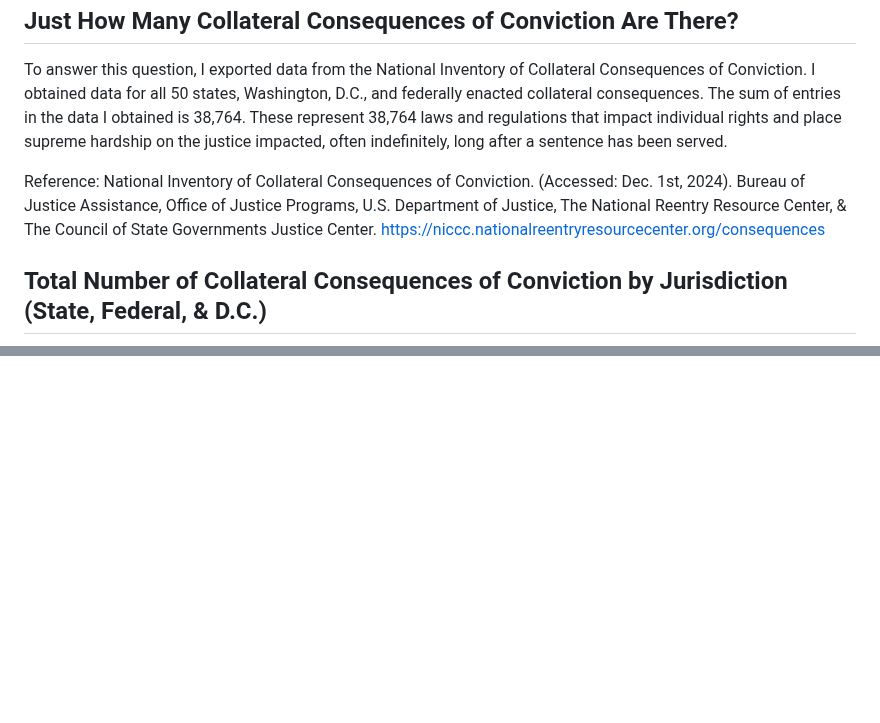
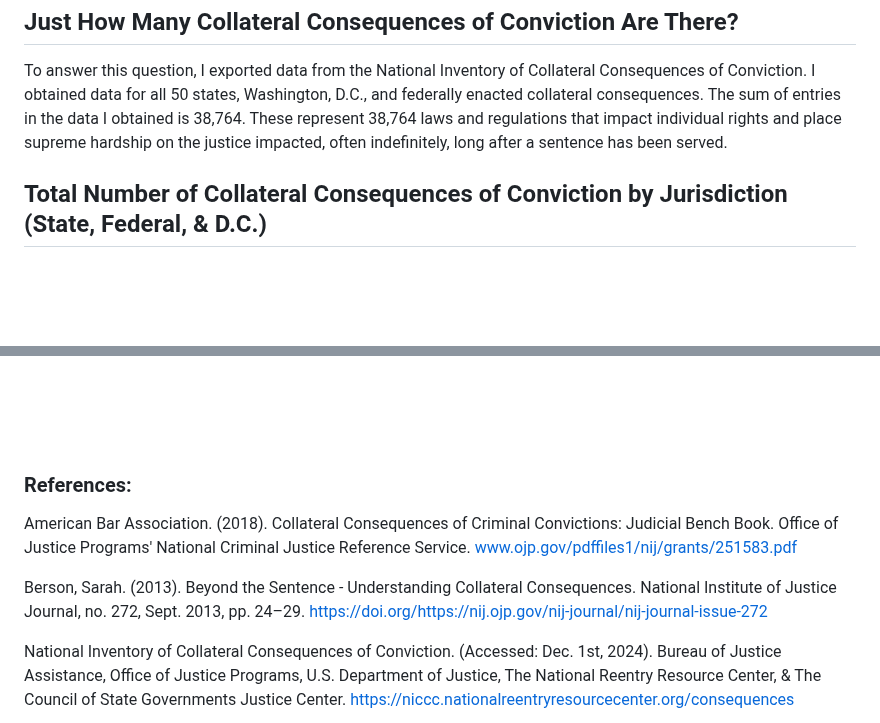
Before and after one commit to your-friendly-neighborhood-programmer/collateral_consequences, a Markdown page: README.md, 2 parts joined by grey strips. GitHub-like rendering; blank space fills up the shorter version.

```diff
--- a/README.md
+++ b/README.md
@@ -10,9 +10,12 @@
     <h2>Just How Many Collateral Consequences of Conviction Are There?</h2>
     <p>To answer this question, I exported data from the National Inventory of Collateral Consequences of Conviction.  I obtained data for all 50 states, Washington, D.C., and federally enacted collateral consequences.  The sum of entries in the data I obtained is 38,764.  These represent 38,764 laws and regulations that impact individual rights and place supreme hardship on the justice impacted, often indefinitely, long after a sentence has been served.</p>
-    <p>Reference: National Inventory of Collateral Consequences of Conviction. (Accessed: Dec. 1st, 2024).  Bureau of Justice Assistance, Office of Justice Programs, U.S. Department of Justice, The National Reentry Resource Center, & The Council of State Governments Justice Center. <a href = https://niccc.nationalreentryresourcecenter.org/consequences >https://niccc.nationalreentryresourcecenter.org/consequences</a></p>
     <h2>Total Number of Collateral Consequences of Conviction by Jurisdiction (State, Federal, & D.C.)</h2>
     <img src = "./collateral_consequences/total_counts_by_jurisdiction.jpeg">
     <h2>Breakdown of Time-Duration of Collateral Consequences of Conviction (Combined Jurisdictions)</h2>
     <img src = "./collateral_consequences/time_duration.jpeg">
+    <h3>References:</h3>
+    <p>American Bar Association. (2018). Collateral Consequences of Criminal Convictions: Judicial Bench Book. Office of Justice Programs' National Criminal Justice Reference Service. <a href = www.ojp.gov/pdffiles1/nij/grants/251583.pdf>www.ojp.gov/pdffiles1/nij/grants/251583.pdf</a></p>
+    <p>Berson, Sarah. (2013). Beyond the Sentence - Understanding Collateral Consequences. National Institute of Justice Journal, no. 272, Sept. 2013, pp. 24–29. <a href = https://doi.org/https://nij.ojp.gov/nij-journal/nij-journal-issue-272>https://doi.org/https://nij.ojp.gov/nij-journal/nij-journal-issue-272</a></p>
+  <p>National Inventory of Collateral Consequences of Conviction. (Accessed: Dec. 1st, 2024).  Bureau of Justice Assistance, Office of Justice Programs, U.S. Department of Justice, The National Reentry Resource Center, & The Council of State Governments Justice Center. <a href = https://niccc.nationalreentryresourcecenter.org/consequences >https://niccc.nationalreentryresourcecenter.org/consequences</a></p>
   </body>
 </html>
```
Also changed, not shown: other parts of README.md (+1 -1 lines).
